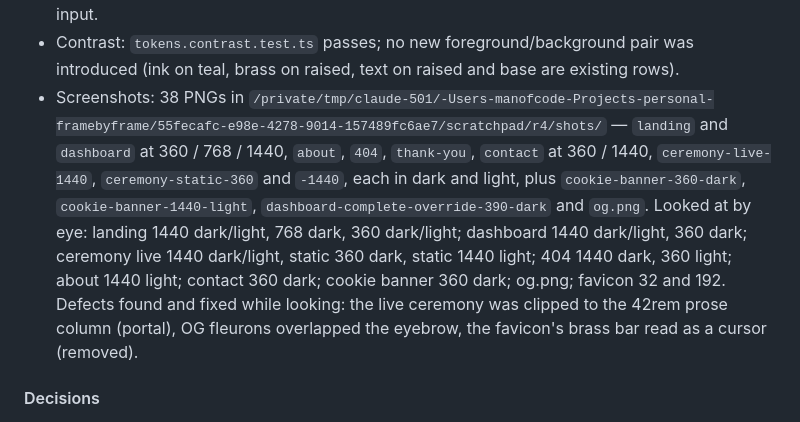
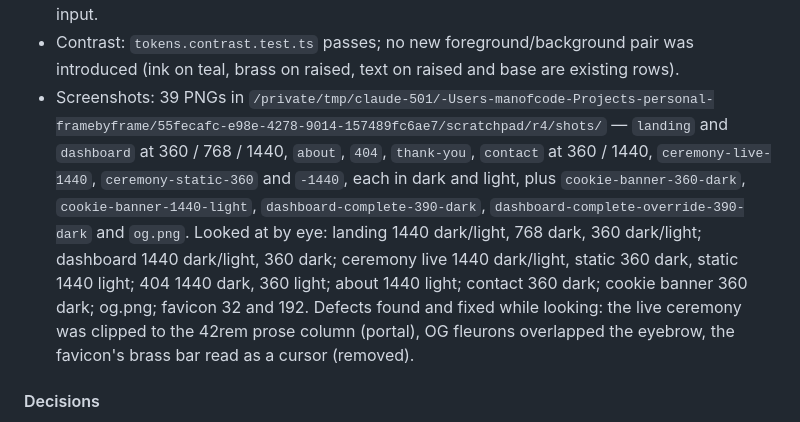
Before and after one commit to man-of-code/framebyframe, a Markdown page: docs/implementation-journal.md, the part around the change. Drawn GitHub-style.

Commit message:
feat: R4 journal: screenshot count
Co-Authored-By: Claude Opus 5.5 <noreply@anthropic.com>

```diff
--- a/docs/implementation-journal.md
+++ b/docs/implementation-journal.md
@@ -1950,7 +1950,7 @@ Append below this line.
 - Complete-state dashboard (start 2026-05-01, 390×844 touch), with and without `weekOverride: 5`: h1 "Curriculum complete" in the band, the top viewport shows only "Open the capstone", and scrolling to 3000px never shows two primaries at once (the override case adds the sticky "Continue week 5" only after the capstone button leaves). No overflow. Shot: `dashboard-complete-override-390-dark.png`.
 - 404: `.intermission.grain--film` grain 0.06 normal blend in dark, 0 in light. Touch targets in `#main` at 360 on `/`, `/about`, `/contact`, `/thank-you`, `/nope`, `/privacy`: none under 48px except the 20px checkbox boxes (48px hit area by pseudo-element, R2b) and the visually hidden file input.
 - Contrast: `tokens.contrast.test.ts` passes; no new foreground/background pair was introduced (ink on teal, brass on raised, text on raised and base are existing rows).
-- Screenshots: 38 PNGs in `/private/tmp/claude-501/-Users-manofcode-Projects-personal-framebyframe/55fecafc-e98e-4278-9014-157489fc6ae7/scratchpad/r4/shots/` — `landing` and `dashboard` at 360 / 768 / 1440, `about`, `404`, `thank-you`, `contact` at 360 / 1440, `ceremony-live-1440`, `ceremony-static-360` and `-1440`, each in dark and light, plus `cookie-banner-360-dark`, `cookie-banner-1440-light`, `dashboard-complete-override-390-dark` and `og.png`. Looked at by eye: landing 1440 dark/light, 768 dark, 360 dark/light; dashboard 1440 dark/light, 360 dark; ceremony live 1440 dark/light, static 360 dark, static 1440 light; 404 1440 dark, 360 light; about 1440 light; contact 360 dark; cookie banner 360 dark; og.png; favicon 32 and 192. Defects found and fixed while looking: the live ceremony was clipped to the 42rem prose column (portal), OG fleurons overlapped the eyebrow, the favicon's brass bar read as a cursor (removed).
+- Screenshots: 39 PNGs in `/private/tmp/claude-501/-Users-manofcode-Projects-personal-framebyframe/55fecafc-e98e-4278-9014-157489fc6ae7/scratchpad/r4/shots/` — `landing` and `dashboard` at 360 / 768 / 1440, `about`, `404`, `thank-you`, `contact` at 360 / 1440, `ceremony-live-1440`, `ceremony-static-360` and `-1440`, each in dark and light, plus `cookie-banner-360-dark`, `cookie-banner-1440-light`, `dashboard-complete-390-dark`, `dashboard-complete-override-390-dark` and `og.png`. Looked at by eye: landing 1440 dark/light, 768 dark, 360 dark/light; dashboard 1440 dark/light, 360 dark; ceremony live 1440 dark/light, static 360 dark, static 1440 light; 404 1440 dark, 360 light; about 1440 light; contact 360 dark; cookie banner 360 dark; og.png; favicon 32 and 192. Defects found and fixed while looking: the live ceremony was clipped to the 42rem prose column (portal), OG fleurons overlapped the eyebrow, the favicon's brass bar read as a cursor (removed).
 
 #### Decisions
 
```
